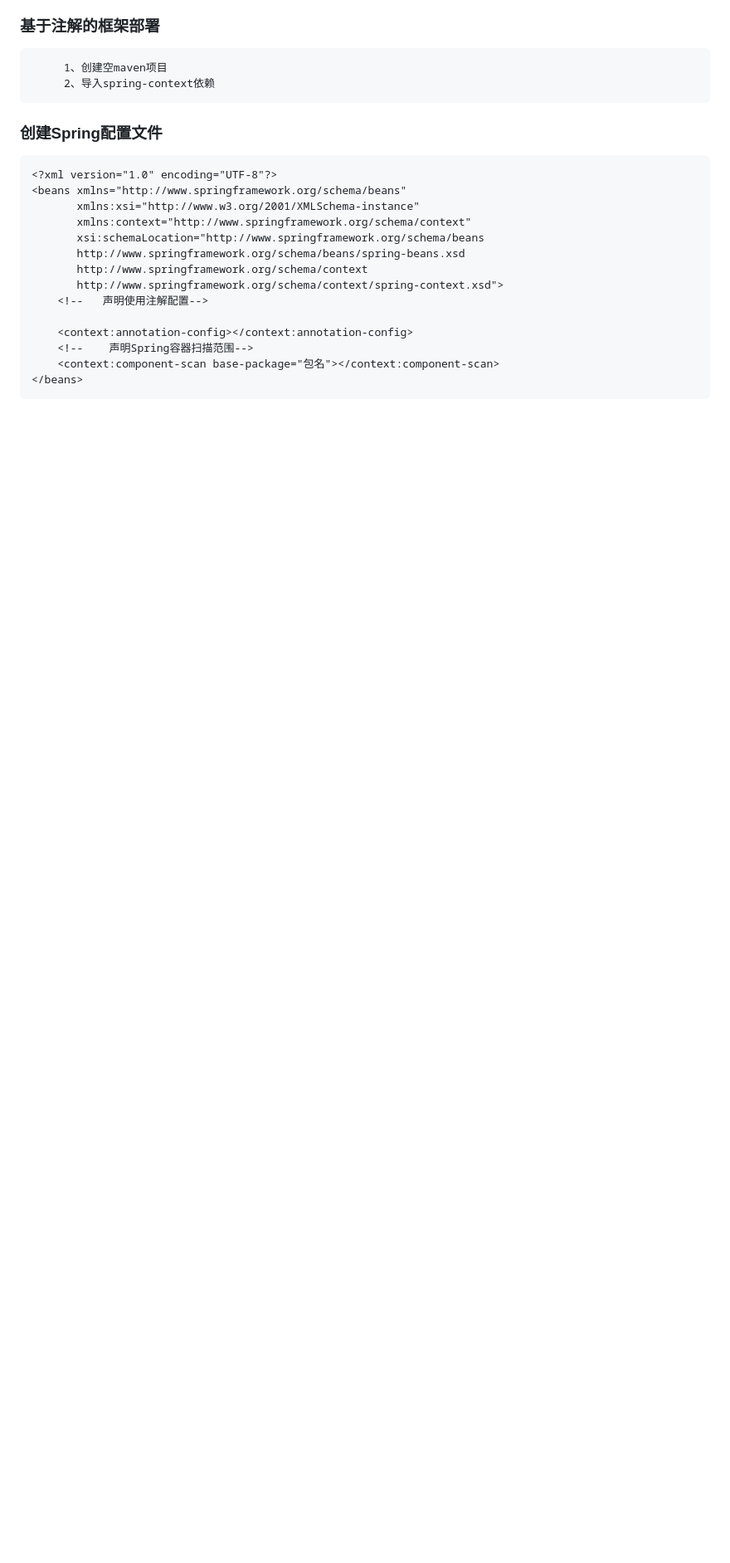
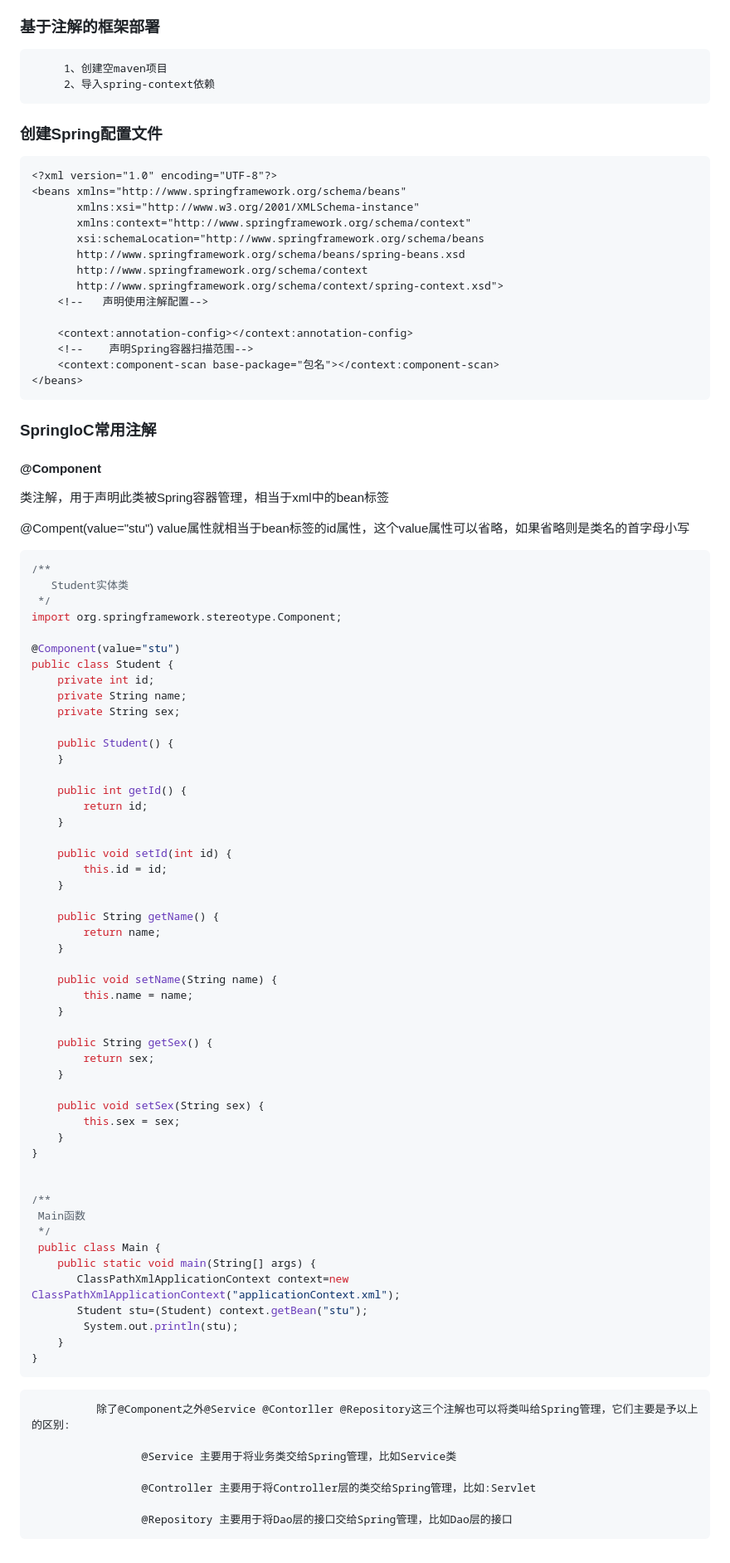
Before and after one commit to beizhi12138/-notes, a Markdown page: java学习笔记/Spring/20230216认识Spring.md, the part around the change. Shown at 83% size. Drawn GitHub-style; blank space fills up the shorter version.

Commit message:
"Spring注解配置"

````diff
--- a/java学习笔记/Spring/20230216认识Spring.md
+++ b/java学习笔记/Spring/20230216认识Spring.md
@@ -445,3 +445,70 @@ public class Student {
     <context:component-scan base-package="包名"></context:component-scan>
 </beans>
 ```
+### SpringIoC常用注解
+
+#### @Component
+  类注解，用于声明此类被Spring容器管理，相当于xml中的bean标签
+
+  @Compent(value="stu") value属性就相当于bean标签的id属性，这个value属性可以省略，如果省略则是类名的首字母小写
+```java
+/**
+   Student实体类
+ */
+import org.springframework.stereotype.Component;
+
+@Component(value="stu")
+public class Student {
+    private int id;
+    private String name;
+    private String sex;
+
+    public Student() {
+    }
+
+    public int getId() {
+        return id;
+    }
+
+    public void setId(int id) {
+        this.id = id;
+    }
+
+    public String getName() {
+        return name;
+    }
+
+    public void setName(String name) {
+        this.name = name;
+    }
+
+    public String getSex() {
+        return sex;
+    }
+
+    public void setSex(String sex) {
+        this.sex = sex;
+    }
+}
+
+
+/**
+ Main函数
+ */
+ public class Main {
+    public static void main(String[] args) {
+       ClassPathXmlApplicationContext context=new ClassPathXmlApplicationContext("applicationContext.xml");
+       Student stu=(Student) context.getBean("stu");
+        System.out.println(stu);
+    }
+}
+```
+
+
+              除了@Component之外@Service @Contorller @Repository这三个注解也可以将类叫给Spring管理，它们主要是予以上的区别:
+
+                     @Service 主要用于将业务类交给Spring管理，比如Service类
+
+                     @Controller 主要用于将Controller层的类交给Spring管理，比如:Servlet
+
+                     @Repository 主要用于将Dao层的接口交给Spring管理，比如Dao层的接口
````
